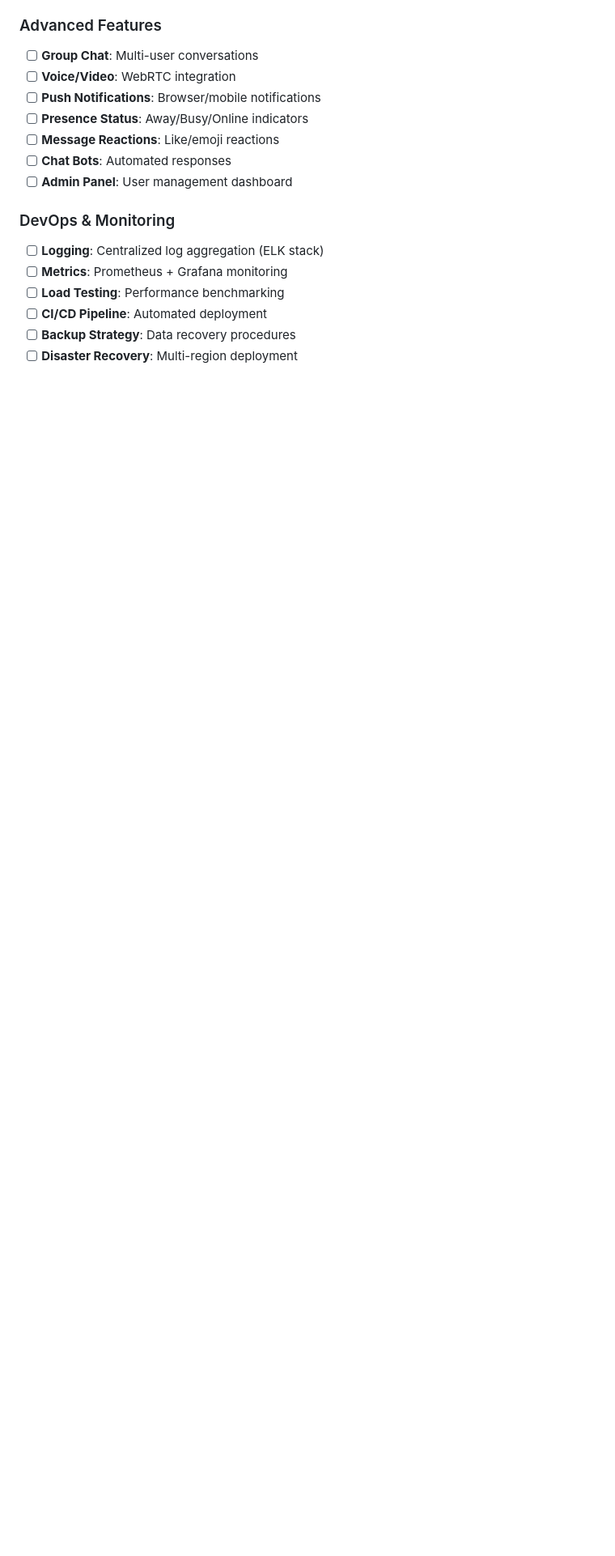
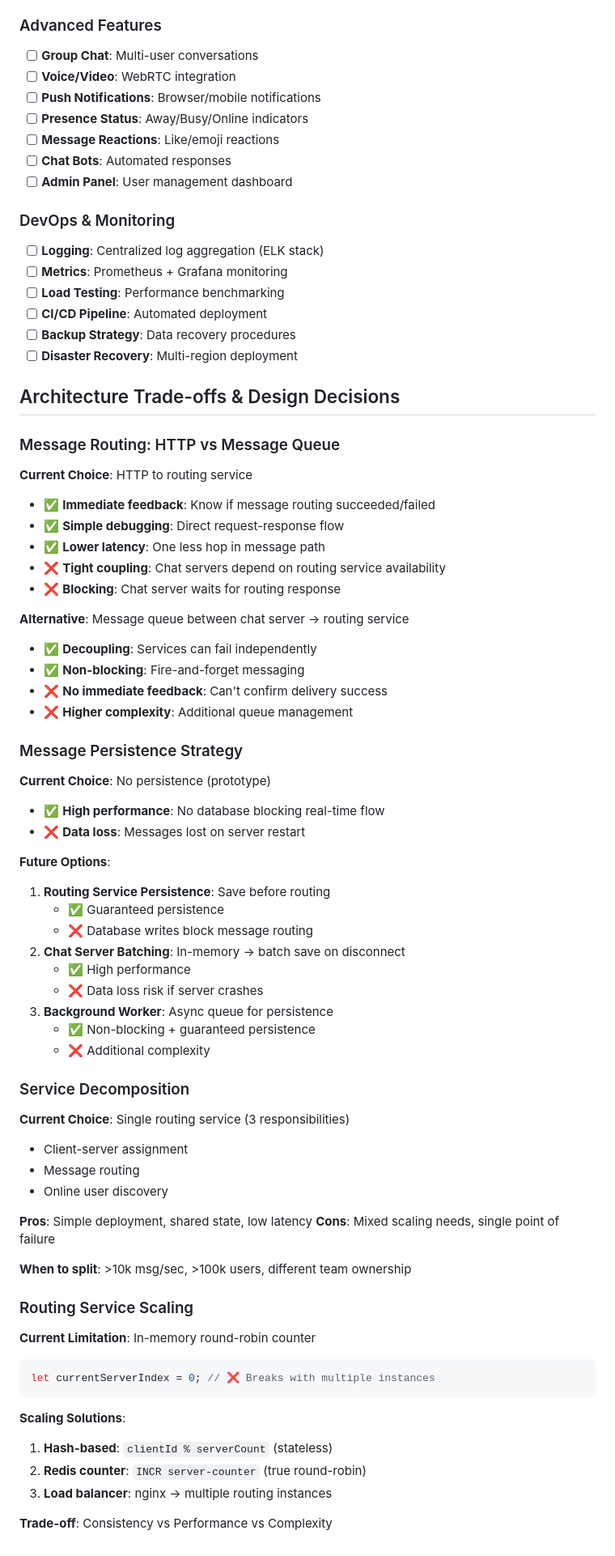
Before and after one commit to holehole5566/chat-service-system, a Markdown page: SYSTEM_DESIGN.md, the part around the change. Shown: that part at 81% size. GitHub-like rendering; blank space fills up the shorter version.

Commit message:
update some tradeoff and solution with AI

````diff
--- a/SYSTEM_DESIGN.md
+++ b/SYSTEM_DESIGN.md
@@ -154,3 +154,59 @@
 - [ ] **CI/CD Pipeline**: Automated deployment
 - [ ] **Backup Strategy**: Data recovery procedures
 - [ ] **Disaster Recovery**: Multi-region deployment
+
+## Architecture Trade-offs & Design Decisions
+
+### Message Routing: HTTP vs Message Queue
+**Current Choice**: HTTP to routing service
+- ✅ **Immediate feedback**: Know if message routing succeeded/failed
+- ✅ **Simple debugging**: Direct request-response flow
+- ✅ **Lower latency**: One less hop in message path
+- ❌ **Tight coupling**: Chat servers depend on routing service availability
+- ❌ **Blocking**: Chat server waits for routing response
+
+**Alternative**: Message queue between chat server → routing service
+- ✅ **Decoupling**: Services can fail independently
+- ✅ **Non-blocking**: Fire-and-forget messaging
+- ❌ **No immediate feedback**: Can't confirm delivery success
+- ❌ **Higher complexity**: Additional queue management
+
+### Message Persistence Strategy
+**Current Choice**: No persistence (prototype)
+- ✅ **High performance**: No database blocking real-time flow
+- ❌ **Data loss**: Messages lost on server restart
+
+**Future Options**:
+1. **Routing Service Persistence**: Save before routing
+   - ✅ Guaranteed persistence
+   - ❌ Database writes block message routing
+2. **Chat Server Batching**: In-memory → batch save on disconnect
+   - ✅ High performance
+   - ❌ Data loss risk if server crashes
+3. **Background Worker**: Async queue for persistence
+   - ✅ Non-blocking + guaranteed persistence
+   - ❌ Additional complexity
+
+### Service Decomposition
+**Current Choice**: Single routing service (3 responsibilities)
+- Client-server assignment
+- Message routing
+- Online user discovery
+
+**Pros**: Simple deployment, shared state, low latency
+**Cons**: Mixed scaling needs, single point of failure
+
+**When to split**: >10k msg/sec, >100k users, different team ownership
+
+### Routing Service Scaling
+**Current Limitation**: In-memory round-robin counter
+```javascript
+let currentServerIndex = 0; // ❌ Breaks with multiple instances
+```
+
+**Scaling Solutions**:
+1. **Hash-based**: `clientId % serverCount` (stateless)
+2. **Redis counter**: `INCR server-counter` (true round-robin)
+3. **Load balancer**: nginx → multiple routing instances
+
+**Trade-off**: Consistency vs Performance vs Complexity
````
